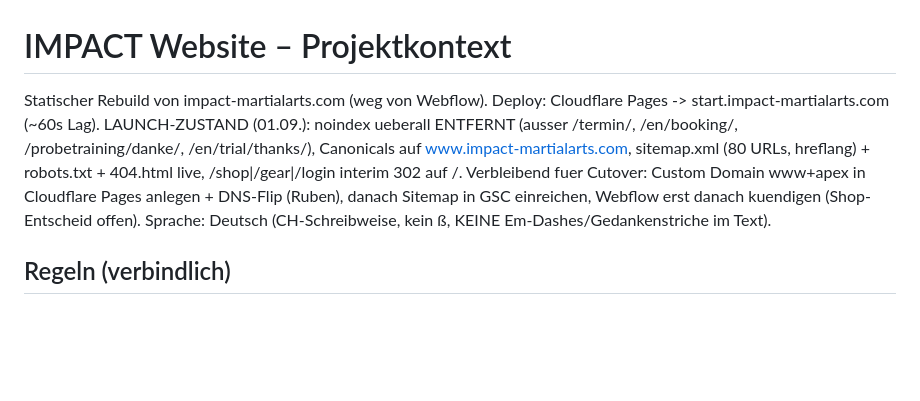
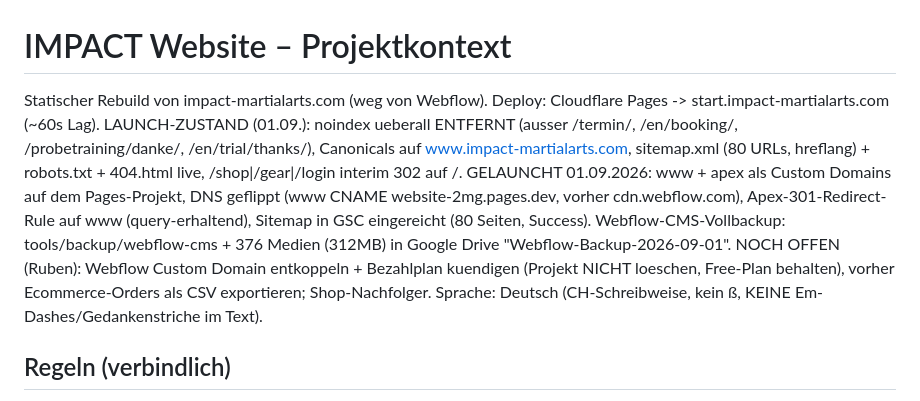
Before and after one commit to rubenIMPACT/website, a Markdown page: CLAUDE.md, the part around the change. GitHub-like rendering; blank space fills up the shorter version.

Commit message:
CLAUDE.md: Launch 01.09.2026 dokumentiert
Co-Authored-By: Claude Fable 5 <noreply@anthropic.com>

```diff
--- a/CLAUDE.md
+++ b/CLAUDE.md
@@ -1,6 +1,6 @@
 # IMPACT Website – Projektkontext
 
-Statischer Rebuild von impact-martialarts.com (weg von Webflow). Deploy: Cloudflare Pages -> start.impact-martialarts.com (~60s Lag). LAUNCH-ZUSTAND (01.09.): noindex ueberall ENTFERNT (ausser /termin/, /en/booking/, /probetraining/danke/, /en/trial/thanks/), Canonicals auf www.impact-martialarts.com, sitemap.xml (80 URLs, hreflang) + robots.txt + 404.html live, /shop|/gear|/login interim 302 auf /. Verbleibend fuer Cutover: Custom Domain www+apex in Cloudflare Pages anlegen + DNS-Flip (Ruben), danach Sitemap in GSC einreichen, Webflow erst danach kuendigen (Shop-Entscheid offen). Sprache: Deutsch (CH-Schreibweise, kein ß, KEINE Em-Dashes/Gedankenstriche im Text).
+Statischer Rebuild von impact-martialarts.com (weg von Webflow). Deploy: Cloudflare Pages -> start.impact-martialarts.com (~60s Lag). LAUNCH-ZUSTAND (01.09.): noindex ueberall ENTFERNT (ausser /termin/, /en/booking/, /probetraining/danke/, /en/trial/thanks/), Canonicals auf www.impact-martialarts.com, sitemap.xml (80 URLs, hreflang) + robots.txt + 404.html live, /shop|/gear|/login interim 302 auf /. GELAUNCHT 01.09.2026: www + apex als Custom Domains auf dem Pages-Projekt, DNS geflippt (www CNAME website-2mg.pages.dev, vorher cdn.webflow.com), Apex-301-Redirect-Rule auf www (query-erhaltend), Sitemap in GSC eingereicht (80 Seiten, Success). Webflow-CMS-Vollbackup: tools/backup/webflow-cms + 376 Medien (312MB) in Google Drive "Webflow-Backup-2026-09-01". NOCH OFFEN (Ruben): Webflow Custom Domain entkoppeln + Bezahlplan kuendigen (Projekt NICHT loeschen, Free-Plan behalten), vorher Ecommerce-Orders als CSV exportieren; Shop-Nachfolger. Sprache: Deutsch (CH-Schreibweise, kein ß, KEINE Em-Dashes/Gedankenstriche im Text).
 
 ## Regeln (verbindlich)
 - Vor JEDEM Push: Playwright-Rendercheck (mobil 390px + Desktop 1280px) + HTML-Parse + Div-Balance (Anzahl `<div` == `</div>`) + JS-Syntax (`new Function` je `<script>`). Rot = kein Push.
```
